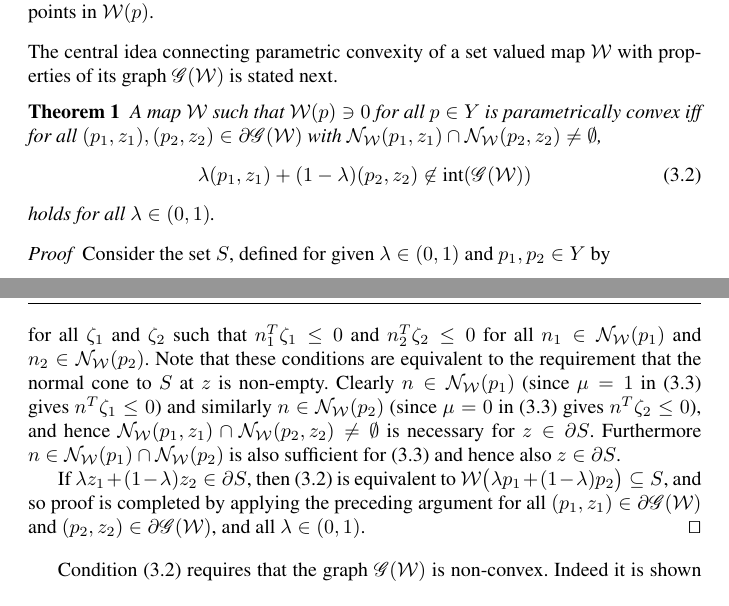
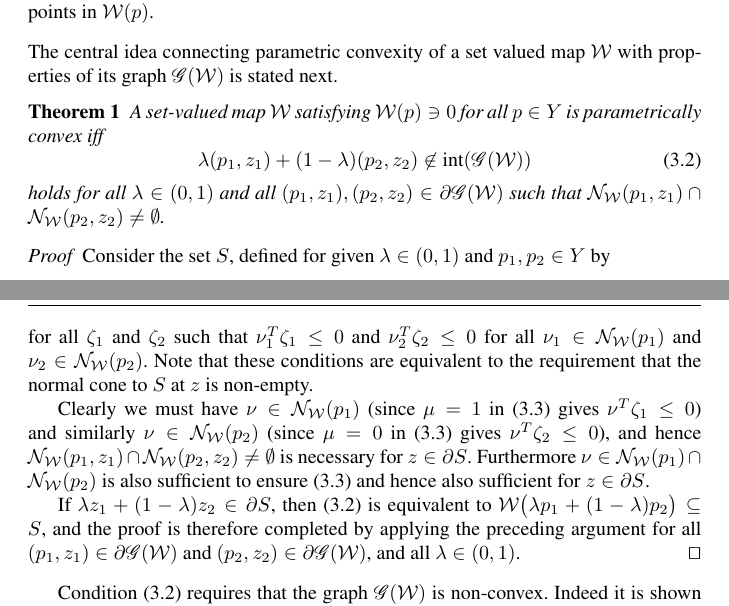
Before and after one commit to worc4021/PWAsetpaper, a LaTeX paper (dcg-draft.tex): two parts of pages 4 and 5 of 17, joined at a grey line, cut so that both start at the same text. Compiled offline with pdfLaTeX.

Commit message:
corrected more typos in Theorem 1

```diff
--- a/dcg-draft.tex
+++ b/dcg-draft.tex
@@ -298,17 +298,14 @@ Furthermore, the normal cone $\mathcal N_{\mathcal W} (p,z)$ is the set of norma
 The central idea connecting parametric convexity of a set valued map $\mathcal W$ with properties of its graph $\mathscr G(\mathcal W)$ is stated next.
 %
 \begin{theorem}\label{thm:p:convexity:graph}
-  A map $\mathcal W$ such that $\mathcal W(p)\ni 0$ for all $p\in Y$
-  is parametrically convex iff for all $(p_1,z_1), (p_2,z_2)\in\partial\mathscr G(\mathcal W)$
-  with
-  %$p_1\neq p_2$ and
-  $\mathcal N_{\mathcal W}(p_1,z_1)\cap\mathcal N_{\mathcal W}(p_2,z_2)\neq\emptyset$,
+  A set-valued map $\mathcal W$ satisfying $\mathcal W(p)\ni 0$ for all $p\in Y$
+  is parametrically convex iff
 %
 \begin{equation}\label{eq:graph:def:p:convexity}
 \lambda (p_1,z_1) + (1-\lambda) (p_2,z_2) \not\in\textup{int} (\mathscr G(\mathcal W))
 \end{equation}
 %
-holds for all $\lambda\in(0,1)$.
+holds for all $\lambda\in(0,1)$ and all $(p_1,z_1), (p_2,z_2)\in\partial\mathscr G(\mathcal W)$ such that  $\mathcal N_{\mathcal W}(p_1,z_1)\cap\mathcal N_{\mathcal W}(p_2,z_2)\neq\emptyset$.
 %
 \end{theorem}
 %
@@ -340,12 +337,13 @@ holds for all $\lambda\in(0,1)$.
   \end{equation}
-  for all $\zeta_1$ and $\zeta_2$ such that $n_1^T\zeta_1 \leq 0$ and $n_2^T\zeta_2 \leq 0$ for all $n_1\in\mathcal N_{\mathcal W}(p_1)$ and $n_2\in\mathcal N_{\mathcal W}(p_2)$. Note that these conditions are equivalent to the requirement that the normal cone to $S$ at $z$ is non-empty.
-  %
-  Clearly $n\in \mathcal N_{\mathcal W}(p_1)$ (since $\mu = 1$ in (\ref{eq:normal_cone_cond}) gives $n^T\zeta_1 \leq 0$) and similarly $n\in \mathcal N_{\mathcal W}(p_2)$ (since $\mu = 0$ in (\ref{eq:normal_cone_cond}) gives $n^T\zeta_2 \leq 0$), and hence $\mathcal N_{\mathcal W}(p_1,z_1) \cap \mathcal N_{\mathcal W}(p_2,z_2) \neq \emptyset$ is necessary for $z\in\partial S$.
-  %
-  Furthermore $n\in \mathcal N_{\mathcal W}(p_1)\cap \mathcal N_{\mathcal W}(p_2)$ is also sufficient for (\ref{eq:normal_cone_cond}) and hence also $z\in\partial S$.
+  for all $\zeta_1$ and $\zeta_2$ such that $\nu_1^T\zeta_1 \leq 0$ and $\nu_2^T\zeta_2 \leq 0$ for all $\nu_1\in\mathcal N_{\mathcal W}(p_1)$ and $\nu_2\in\mathcal N_{\mathcal W}(p_2)$. Note that these conditions are equivalent to the requirement that the normal cone to $S$ at $z$ is non-empty.
   %
 
-  If $\lambda z_1 + (1-\lambda ) z_2 \in\partial S$, then (\ref{eq:graph:def:p:convexity}) is equivalent to $\mathcal W\bigl(\lambda p_1 + (1-\lambda) p_2 \bigr) \subseteq S$, and so proof is completed by applying the preceding argument for all $(p_1,z_1) \in\partial\mathscr G(\mathcal W)$ and $(p_2,z_2)\in\partial\mathscr G(\mathcal W)$, and all $\lambda\in (0,1)$.
+  Clearly we must have $\nu\in \mathcal N_{\mathcal W}(p_1)$ (since $\mu = 1$ in (\ref{eq:normal_cone_cond}) gives $\nu^T\zeta_1 \leq 0$) and similarly $\nu\in \mathcal N_{\mathcal W}(p_2)$ (since $\mu = 0$ in (\ref{eq:normal_cone_cond}) gives $\nu^T\zeta_2 \leq 0$), and hence $\mathcal N_{\mathcal W}(p_1,z_1) \cap \mathcal N_{\mathcal W}(p_2,z_2) \neq \emptyset$ is necessary for $z\in\partial S$.
+  %
+  Furthermore $\nu\in \mathcal N_{\mathcal W}(p_1)\cap \mathcal N_{\mathcal W}(p_2)$ is also sufficient to ensure (\ref{eq:normal_cone_cond}) and hence also sufficient for $z\in\partial S$.
+  %
+
+  If $\lambda z_1 + (1-\lambda ) z_2 \in\partial S$, then (\ref{eq:graph:def:p:convexity}) is equivalent to $\mathcal W\bigl(\lambda p_1 + (1-\lambda) p_2 \bigr) \subseteq S$, and the proof is therefore completed by applying the preceding argument for all $(p_1,z_1) \in\partial\mathscr G(\mathcal W)$ and $(p_2,z_2)\in\partial\mathscr G(\mathcal W)$, and all $\lambda\in (0,1)$.
   \qed
 % %
 % Assume~\eqref{eq:graph:def:p:convexity} holds for $(p_1,z_1),(p_2,z_2)\in\partial\mathscr G(\mathcal W)$.
```
Also changed, not shown: dcg-draft.tex (4 more changed lines).
